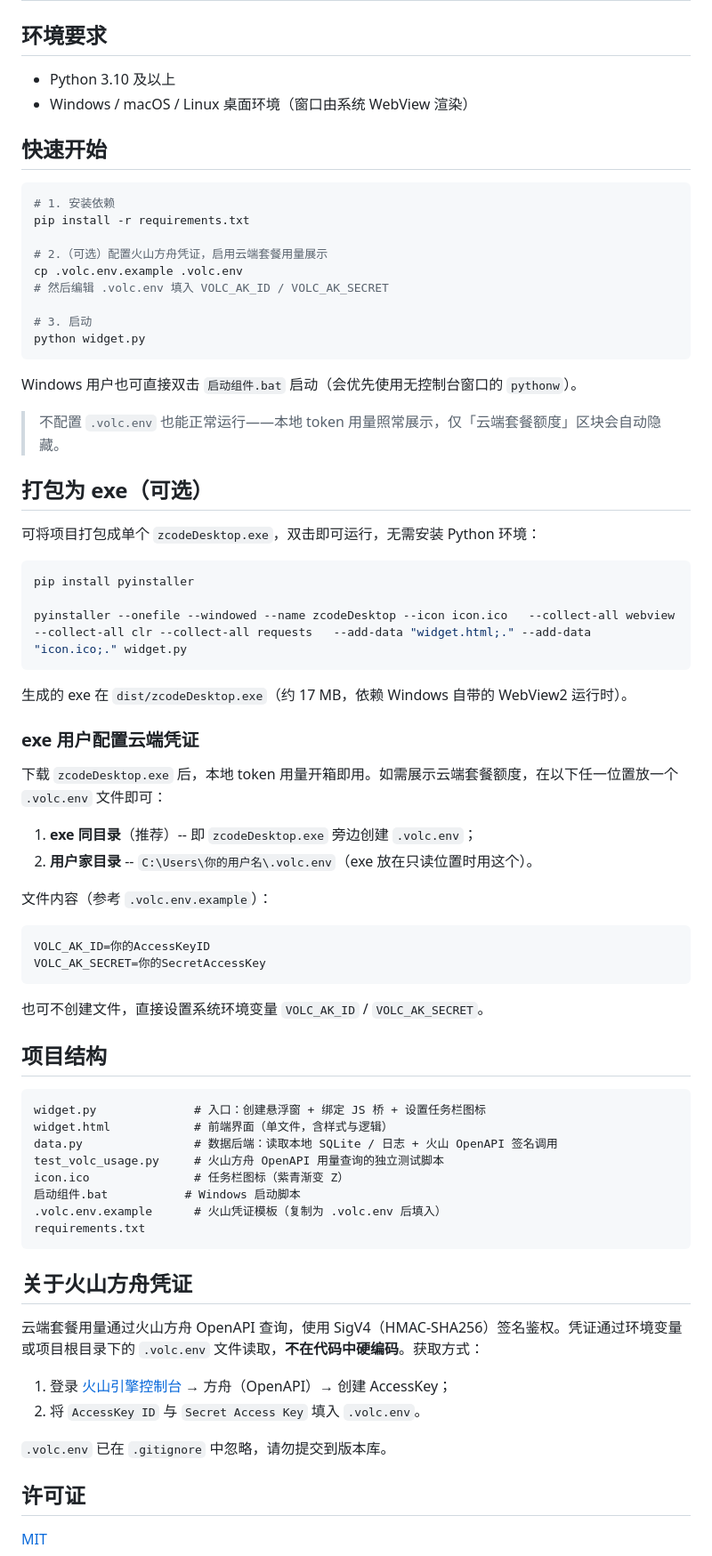
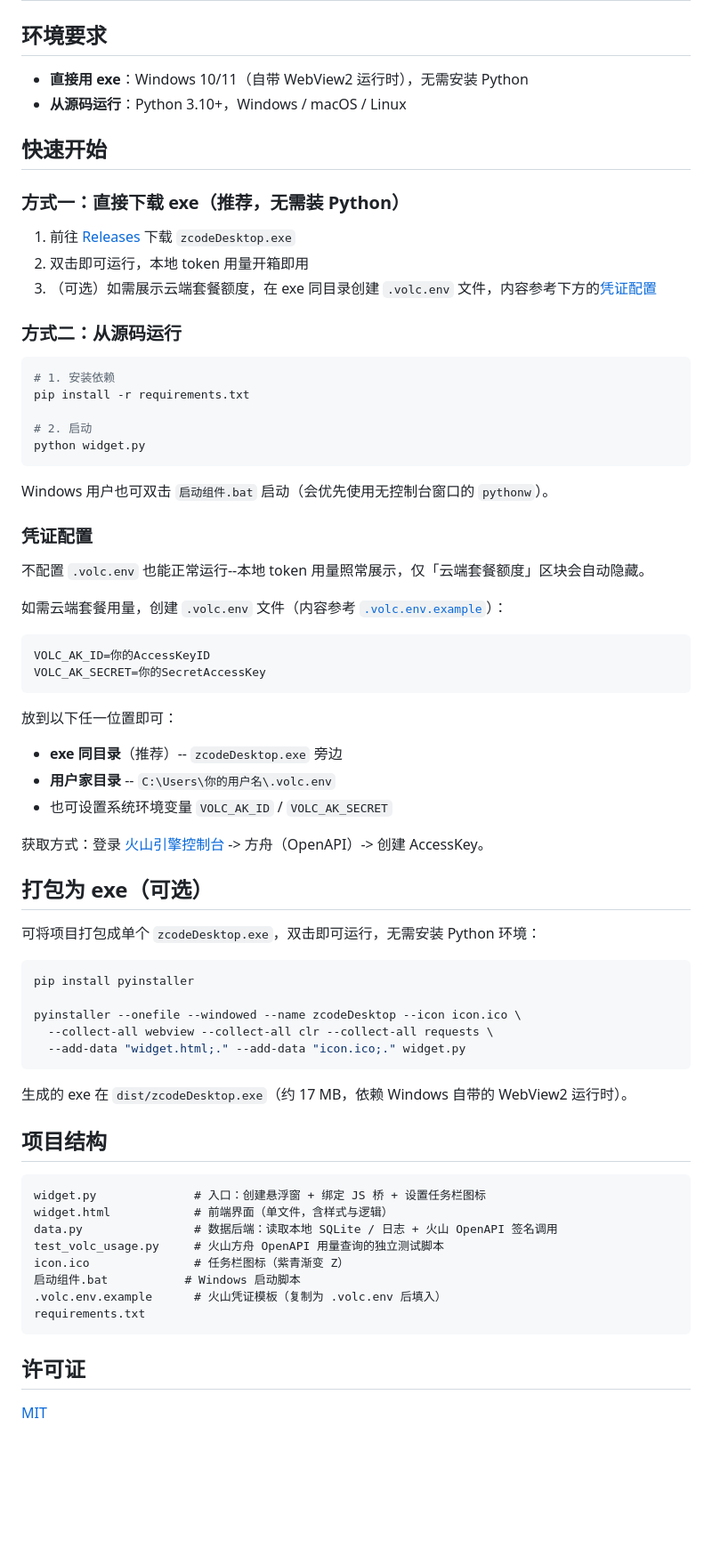
Before and after one commit to Oct1AtJoe/zcode-desktop, a Markdown page: README.md, the part around the change. Shown at 89% size. Rendered like a GitHub page; blank space fills up the shorter version.

Commit message:
docs: 重构快速开始，优先引导下载 exe
- 方式一：直接下载 exe（推荐，无需装 Python）
- 方式二：从源码运行
- 合并凭证配置说明，删除重复章节

````diff
--- a/README.md
+++ b/README.md
@@ -31,26 +31,47 @@
 
 ## 环境要求
 
-- Python 3.10 及以上
-- Windows / macOS / Linux 桌面环境（窗口由系统 WebView 渲染）
+- **直接用 exe**：Windows 10/11（自带 WebView2 运行时），无需安装 Python
+- **从源码运行**：Python 3.10+，Windows / macOS / Linux
 
 ## 快速开始
+
+### 方式一：直接下载 exe（推荐，无需装 Python）
+
+1. 前往 [Releases](https://github.com/Oct1AtJoe/zcode-desktop/releases/latest) 下载 `zcodeDesktop.exe`
+2. 双击即可运行，本地 token 用量开箱即用
+3. （可选）如需展示云端套餐额度，在 exe 同目录创建 `.volc.env` 文件，内容参考下方的[凭证配置](#凭证配置)
+
+### 方式二：从源码运行
 
 ```bash
 # 1. 安装依赖
 pip install -r requirements.txt
 
-# 2.（可选）配置火山方舟凭证，启用云端套餐用量展示
-cp .volc.env.example .volc.env
-# 然后编辑 .volc.env 填入 VOLC_AK_ID / VOLC_AK_SECRET
-
-# 3. 启动
+# 2. 启动
 python widget.py
 ```
 
-Windows 用户也可直接双击 `启动组件.bat` 启动（会优先使用无控制台窗口的 `pythonw`）。
+Windows 用户也可双击 `启动组件.bat` 启动（会优先使用无控制台窗口的 `pythonw`）。
 
-> 不配置 `.volc.env` 也能正常运行——本地 token 用量照常展示，仅「云端套餐额度」区块会自动隐藏。
+### 凭证配置
+
+不配置 `.volc.env` 也能正常运行--本地 token 用量照常展示，仅「云端套餐额度」区块会自动隐藏。
+
+如需云端套餐用量，创建 `.volc.env` 文件（内容参考 [`.volc.env.example`](.volc.env.example)）：
+
+```ini
+VOLC_AK_ID=你的AccessKeyID
+VOLC_AK_SECRET=你的SecretAccessKey
+```
+
+放到以下任一位置即可：
+
+- **exe 同目录**（推荐）-- `zcodeDesktop.exe` 旁边
+- **用户家目录** -- `C:\Users\你的用户名\.volc.env`
+- 也可设置系统环境变量 `VOLC_AK_ID` / `VOLC_AK_SECRET`
+
+获取方式：登录 [火山引擎控制台](https://console.volcengine.com/) -> 方舟（OpenAPI）-> 创建 AccessKey。
 
 ## 打包为 exe（可选）
 
@@ -59,26 +80,12 @@ Windows 用户也可直接双击 `启动组件.bat` 启动（会优先使用无
 ```bash
 pip install pyinstaller
 
-pyinstaller --onefile --windowed --name zcodeDesktop --icon icon.ico   --collect-all webview --collect-all clr --collect-all requests   --add-data "widget.html;." --add-data "icon.ico;." widget.py
+pyinstaller --onefile --windowed --name zcodeDesktop --icon icon.ico \
+  --collect-all webview --collect-all clr --collect-all requests \
+  --add-data "widget.html;." --add-data "icon.ico;." widget.py
 ```
 
 生成的 exe 在 `dist/zcodeDesktop.exe`（约 17 MB，依赖 Windows 自带的 WebView2 运行时）。
-
-### exe 用户配置云端凭证
-
-下载 `zcodeDesktop.exe` 后，本地 token 用量开箱即用。如需展示云端套餐额度，在以下任一位置放一个 `.volc.env` 文件即可：
-
-1. **exe 同目录**（推荐）-- 即 `zcodeDesktop.exe` 旁边创建 `.volc.env`；
-2. **用户家目录** -- `C:\Users\你的用户名\.volc.env`（exe 放在只读位置时用这个）。
-
-文件内容（参考 `.volc.env.example`）：
-
-```ini
-VOLC_AK_ID=你的AccessKeyID
-VOLC_AK_SECRET=你的SecretAccessKey
-```
-
-也可不创建文件，直接设置系统环境变量 `VOLC_AK_ID` / `VOLC_AK_SECRET`。
 
 ## 项目结构
 
@@ -93,15 +100,6 @@ icon.ico               # 任务栏图标（紫青渐变 Z）
 requirements.txt
 ```
 
-## 关于火山方舟凭证
-
-云端套餐用量通过火山方舟 OpenAPI 查询，使用 SigV4（HMAC-SHA256）签名鉴权。凭证通过环境变量或项目根目录下的 `.volc.env` 文件读取，**不在代码中硬编码**。获取方式：
-
-1. 登录 [火山引擎控制台](https://console.volcengine.com/) → 方舟（OpenAPI）→ 创建 AccessKey；
-2. 将 `AccessKey ID` 与 `Secret Access Key` 填入 `.volc.env`。
-
-`.volc.env` 已在 `.gitignore` 中忽略，请勿提交到版本库。
-
 ## 许可证
 
 [MIT](./LICENSE)
````
